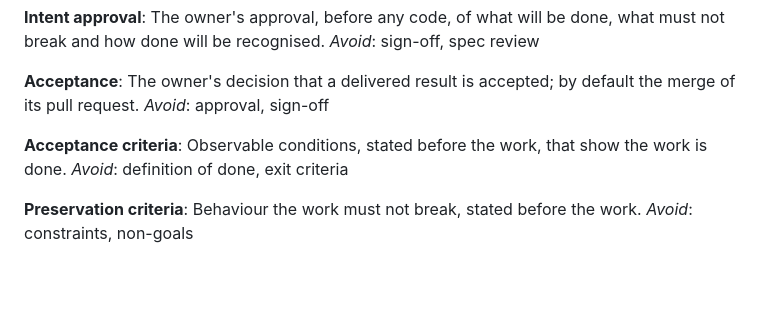
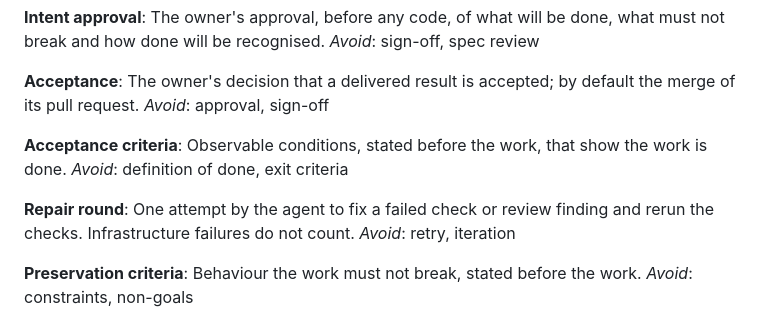
Before and after one commit to KirillSachkov/agent-workbench, a Markdown page: CONTEXT.md, the part around the change. GitHub-like rendering; blank space fills up the shorter version.

```diff
--- a/CONTEXT.md
+++ b/CONTEXT.md
@@ -70,6 +70,11 @@ _Avoid_: approval, sign-off
 Observable conditions, stated before the work, that show the work is done.
 _Avoid_: definition of done, exit criteria
 
+**Repair round**:
+One attempt by the agent to fix a failed check or review finding and rerun the checks. Infrastructure
+failures do not count.
+_Avoid_: retry, iteration
+
 **Preservation criteria**:
 Behaviour the work must not break, stated before the work.
 _Avoid_: constraints, non-goals
```
Also changed, not shown: docs/decisions.md (+11 -0 lines).
